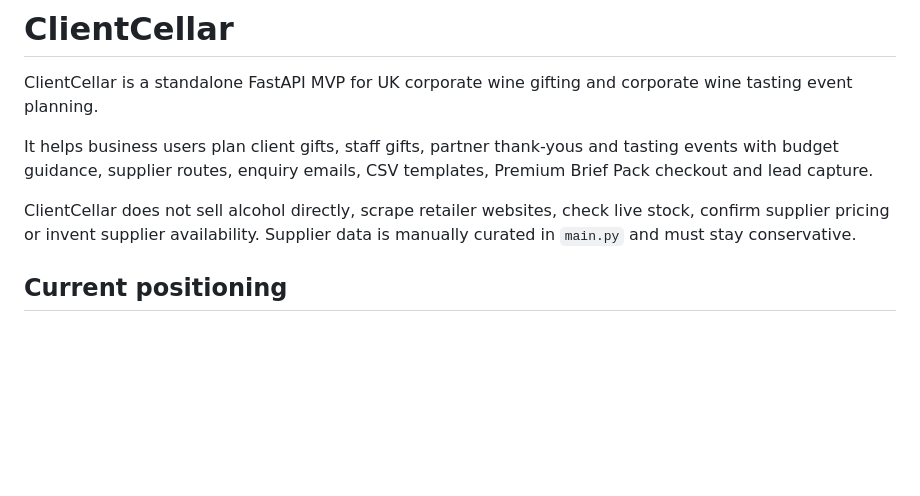
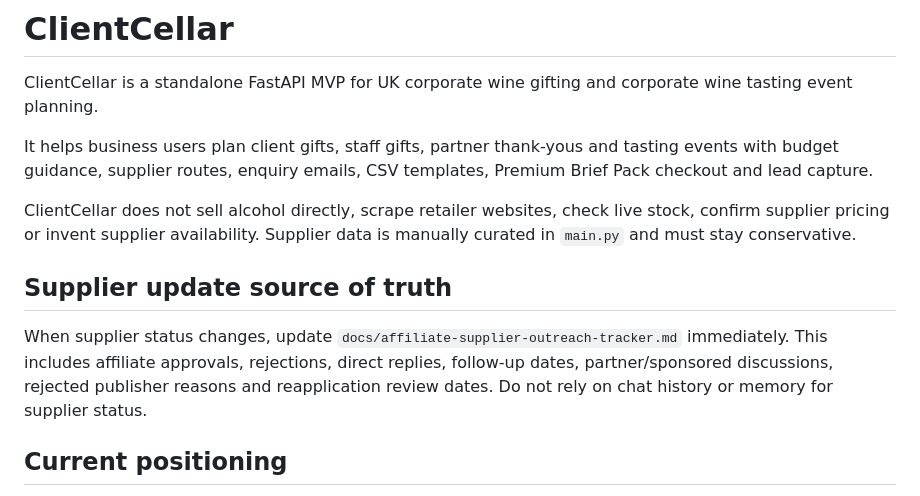
Before and after one commit to PhylC/clientcellar, a Markdown page: README.md, the part around the change. Rendered like a GitHub page; blank space fills up the shorter version.

Commit message:
Document supplier tracker update rule

```diff
--- a/README.md
+++ b/README.md
@@ -5,6 +5,10 @@ ClientCellar is a standalone FastAPI MVP for UK corporate wine gifting and corpo
 It helps business users plan client gifts, staff gifts, partner thank-yous and tasting events with budget guidance, supplier routes, enquiry emails, CSV templates, Premium Brief Pack checkout and lead capture.
 
 ClientCellar does not sell alcohol directly, scrape retailer websites, check live stock, confirm supplier pricing or invent supplier availability. Supplier data is manually curated in `main.py` and must stay conservative.
+
+## Supplier update source of truth
+
+When supplier status changes, update `docs/affiliate-supplier-outreach-tracker.md` immediately. This includes affiliate approvals, rejections, direct replies, follow-up dates, partner/sponsored discussions, rejected publisher reasons and reapplication review dates. Do not rely on chat history or memory for supplier status.
 
 ## Current positioning
 
```
